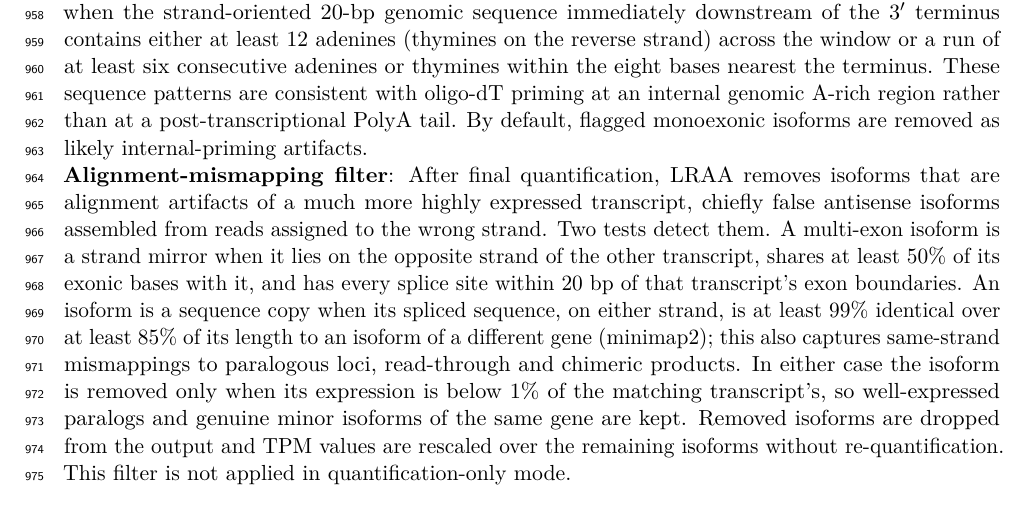
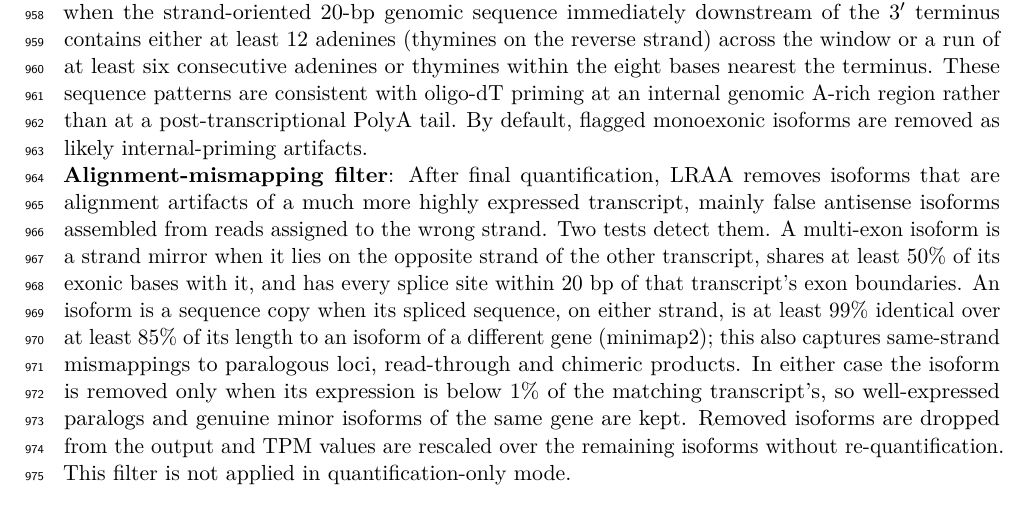
Before and after one commit to MethodsDev/LRAA-paper-LaTeX, a LaTeX document (main.tex, which reads sections/methods.tex): part of page 31 of 75, cut so that both start at the same text. Compiled offline with pdfLaTeX.

Commit message:
Updates from Overleaf

```diff
--- a/sections/methods.tex
+++ b/sections/methods.tex
@@ -74,7 +74,7 @@ The trellis and its candidate paths are constructed once. During each iteration,
 
 \textbf{Internal priming annotation and filter}: Isoforms are flagged as potentially internally primed when the strand-oriented 20-bp genomic sequence immediately downstream of the 3′ terminus contains either at least 12 adenines (thymines on the reverse strand) across the window or a run of at least six consecutive adenines or thymines within the eight bases nearest the terminus. These sequence patterns are consistent with oligo-dT priming at an internal genomic A-rich region rather than at a post-transcriptional PolyA tail. By default, flagged monoexonic isoforms are removed as likely internal-priming artifacts.
 
-\textbf{Alignment-mismapping filter}: After final quantification, LRAA removes isoforms that are alignment artifacts of a much more highly expressed transcript, chiefly false antisense isoforms assembled from reads assigned to the wrong strand. Two tests detect them. A multi-exon isoform is a strand mirror when it lies on the opposite strand of the other transcript, shares at least 50\% of its exonic bases with it, and has every splice site within 20 bp of that transcript's exon boundaries. An isoform is a sequence copy when its spliced sequence, on either strand, is at least 99\% identical over at least 85\% of its length to an isoform of a different gene (minimap2); this also captures same-strand mismappings to paralogous loci, read-through and chimeric products. In either case the isoform is removed only when its expression is below 1\% of the matching transcript's, so well-expressed paralogs and genuine minor isoforms of the same gene are kept. Removed isoforms are dropped from the output and TPM values are rescaled over the remaining isoforms without re-quantification. This filter is not applied in quantification-only mode.
+\textbf{Alignment-mismapping filter}: After final quantification, LRAA removes isoforms that are alignment artifacts of a much more highly expressed transcript, mainly false antisense isoforms assembled from reads assigned to the wrong strand. Two tests detect them. A multi-exon isoform is a strand mirror when it lies on the opposite strand of the other transcript, shares at least 50\% of its exonic bases with it, and has every splice site within 20 bp of that transcript's exon boundaries. An isoform is a sequence copy when its spliced sequence, on either strand, is at least 99\% identical over at least 85\% of its length to an isoform of a different gene (minimap2); this also captures same-strand mismappings to paralogous loci, read-through and chimeric products. In either case the isoform is removed only when its expression is below 1\% of the matching transcript's, so well-expressed paralogs and genuine minor isoforms of the same gene are kept. Removed isoforms are dropped from the output and TPM values are rescaled over the remaining isoforms without re-quantification. This filter is not applied in quantification-only mode.
 
 \subsection{Isoform terminal exon boundary refinement}\label{isoform-terminal-exon-boundary-refinement}
 
```
